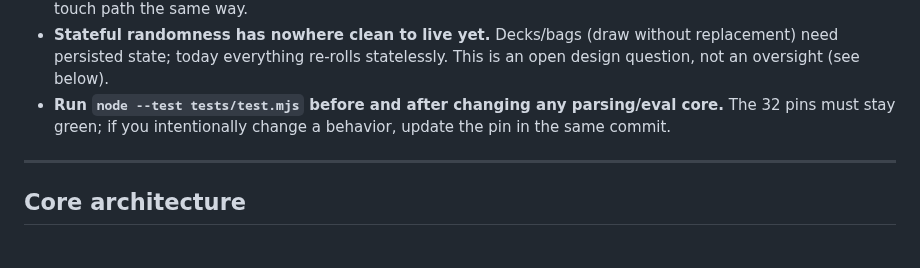
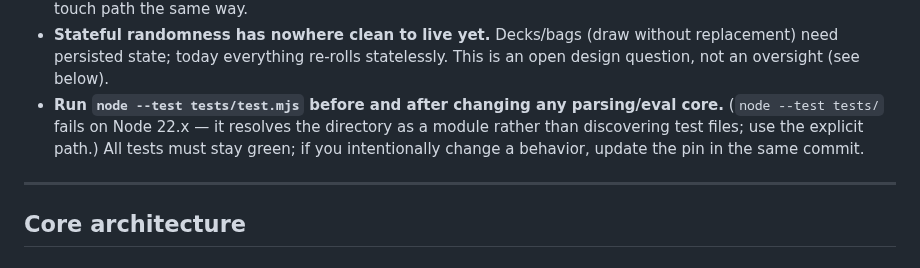
Before and after one commit to zntznt/pointliner, a Markdown page: CLAUDE.md, the part around the change. GitHub-like rendering.

Commit message:
docs: fix test-command bullet in Conventions
Replace hardcoded pin count with "All tests" (counts drift like line
numbers) and add the Node 22.x directory-resolution caveat that makes
`node --test tests/` fail.

https://claude.ai/code/session_01RxqqMSMAKp9JVuKdbFLeHg

```diff
--- a/CLAUDE.md
+++ b/CLAUDE.md
@@ -51,7 +51,7 @@ in a browser and it runs.
 - **Stateful randomness has nowhere clean to live yet.** Decks/bags (draw without
   replacement) need persisted state; today everything re-rolls statelessly. This
   is an open design question, not an oversight (see below).
-- **Run `node --test tests/test.mjs` before and after changing any parsing/eval core.** The 32 pins must stay green; if you intentionally change a behavior, update the pin in the same commit.
+- **Run `node --test tests/test.mjs` before and after changing any parsing/eval core.** (`node --test tests/` fails on Node 22.x — it resolves the directory as a module rather than discovering test files; use the explicit path.) All tests must stay green; if you intentionally change a behavior, update the pin in the same commit.
 
 ---
 
```
